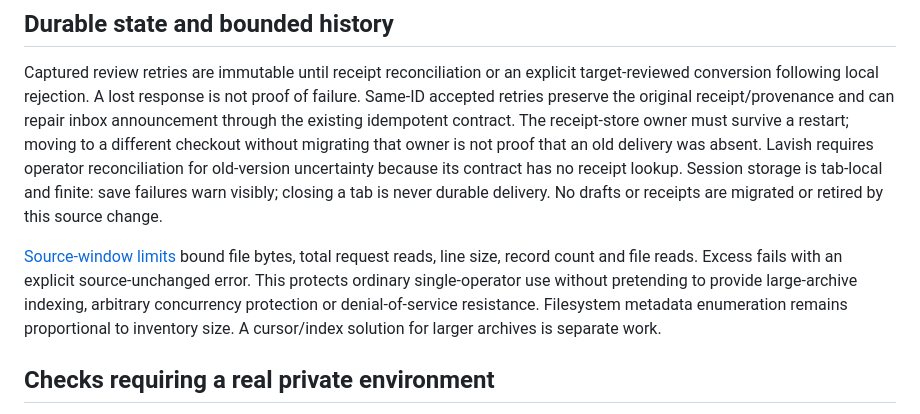
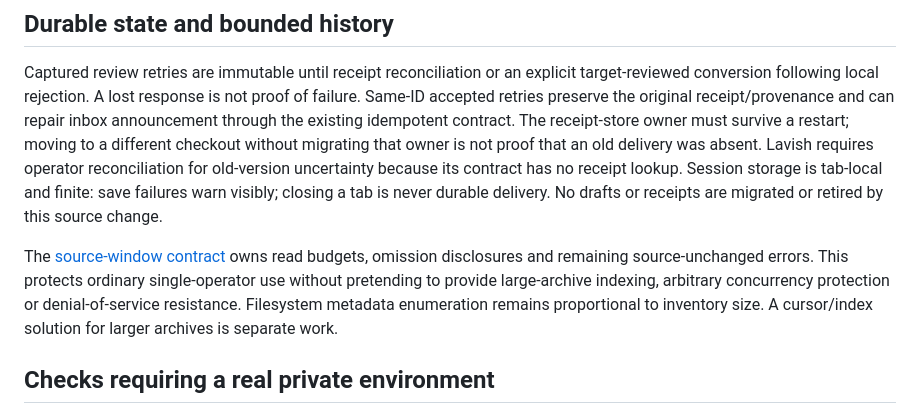
Before and after one commit to jazz127/fm-quarterdeck, a Markdown page: docs/SOURCE-PREVIEW-VALIDATION.md, the part around the change. Rendered like a GitHub page.

Commit message:
no-mistakes(document): Clarify history windows and outcome annotation compatibility

```diff
--- a/docs/SOURCE-PREVIEW-VALIDATION.md
+++ b/docs/SOURCE-PREVIEW-VALIDATION.md
@@ -29,7 +29,7 @@ The serving process stays pinned to its startup SHA. A dirty source or any moved
 
 Captured review retries are immutable until receipt reconciliation or an explicit target-reviewed conversion following local rejection. A lost response is not proof of failure. Same-ID accepted retries preserve the original receipt/provenance and can repair inbox announcement through the existing idempotent contract. The receipt-store owner must survive a restart; moving to a different checkout without migrating that owner is not proof that an old delivery was absent. Lavish requires operator reconciliation for old-version uncertainty because its contract has no receipt lookup. Session storage is tab-local and finite: save failures warn visibly; closing a tab is never durable delivery. No drafts or receipts are migrated or retired by this source change.
 
-[Source-window limits](../prototype/SESSION-WINDOW.md) bound file bytes, total request reads, line size, record count and file reads. Excess fails with an explicit source-unchanged error. This protects ordinary single-operator use without pretending to provide large-archive indexing, arbitrary concurrency protection or denial-of-service resistance. Filesystem metadata enumeration remains proportional to inventory size. A cursor/index solution for larger archives is separate work.
+The [source-window contract](../prototype/SESSION-WINDOW.md) owns read budgets, omission disclosures and remaining source-unchanged errors. This protects ordinary single-operator use without pretending to provide large-archive indexing, arbitrary concurrency protection or denial-of-service resistance. Filesystem metadata enumeration remains proportional to inventory size. A cursor/index solution for larger archives is separate work.
 
 ## Checks requiring a real private environment
 
```
Also changed, not shown: prototype/LANE-MESSAGE-ANNOTATIONS.md (+1 -1 lines), prototype/SESSION-WINDOW.md (+1 -1 lines).
